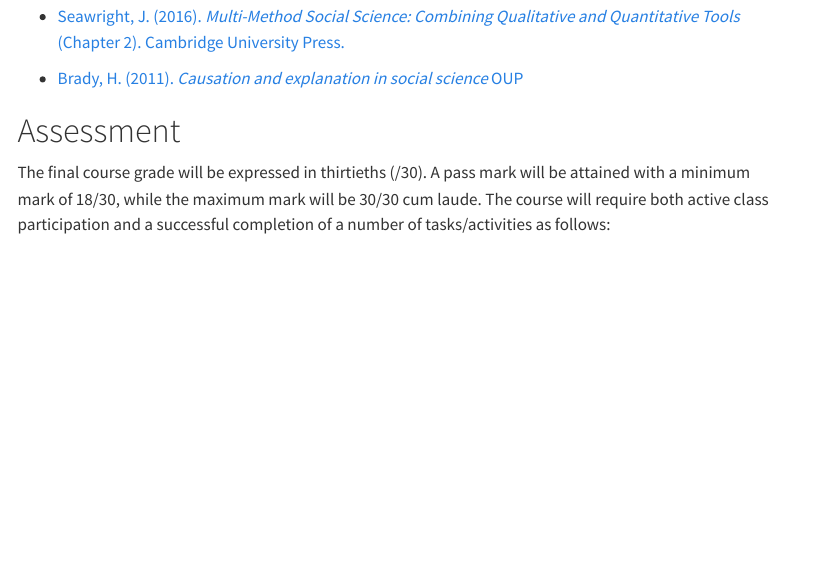
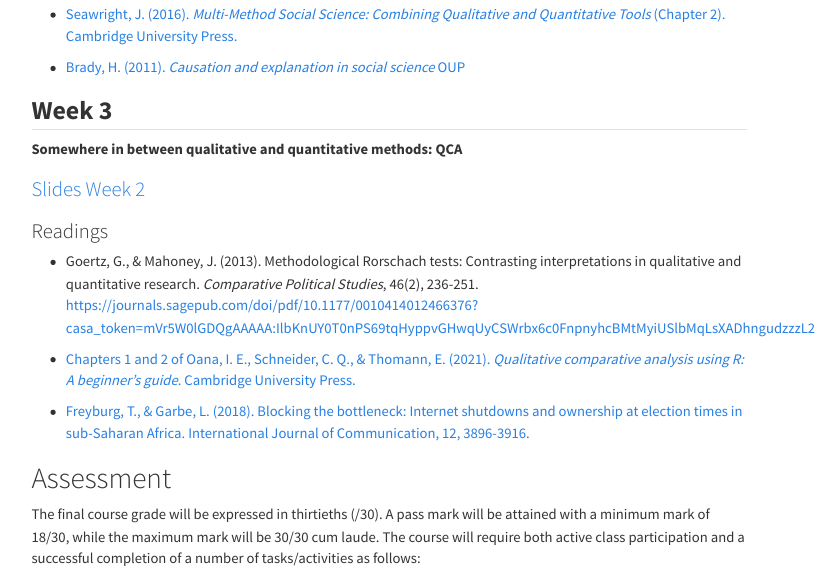
Before and after one commit to francescovisconti/mmr2026, a Quarto document (index.qmd): the page in a window 1100 px wide, from 2800 px down before the commit and from 2360 px down after it, so that both start at the same text. Rendered offline with R 4.5, knitr and Pandoc in place of Quarto, with nearby package versions; menus at the side of the page are left out.

Commit message:
Week 3 material

```diff
--- a/index.qmd
+++ b/index.qmd
@@ -95,6 +95,21 @@ Lectures followed by open discussions with students. Students will be engaged in
 
 <!-- -   Mahoney, J. (2008). Toward a Unified Theory of Causality. *Comparative Political Studies, 41*(4-5), 412-436. <https://doi.org/10.1177/0010414007313115> -->
 
+## **Week 3**
+
+**Somewhere in between qualitative and quantitative methods: QCA**
+
+### [Slides Week 2]( "Slides Week 3")
+
+### Readings
+
+-   Goertz, G., & Mahoney, J. (2013). Methodological Rorschach tests: Contrasting interpretations in qualitative and quantitative research. *Comparative Political Studies*, 46(2), 236-251. <https://journals.sagepub.com/doi/pdf/10.1177/0010414012466376?casa_token=mVr5W0lGDQgAAAAA:IlbKnUY0T0nPS69tqHyppvGHwqUyCSWrbx6c0FnpnyhcBMtMyiUSlbMqLsXADhngudzzzL2KG5Fw1Q>
+
+- [Chapters 1 and 2 of Oana, I. E., Schneider, C. Q., & Thomann, E. (2021). *Qualitative comparative analysis using R: A beginner's guide*. Cambridge University Press.](https://luiss-my.sharepoint.com/:b:/g/personal/fvisconti_luiss_it/IQASSna9k24tSY7GyZsh3SeOAReGRSF1KqB3I2KP3MPcuSw?e=T4iu3y)
+
+-   [Freyburg, T., & Garbe, L. (2018). Blocking the bottleneck: Internet shutdowns and ownership at election times in sub-Saharan Africa. International Journal of Communication, 12, 3896-3916. ](https://ijoc.org/index.php/ijoc/article/view/8546)
+
+
 
 # Assessment
 
```
